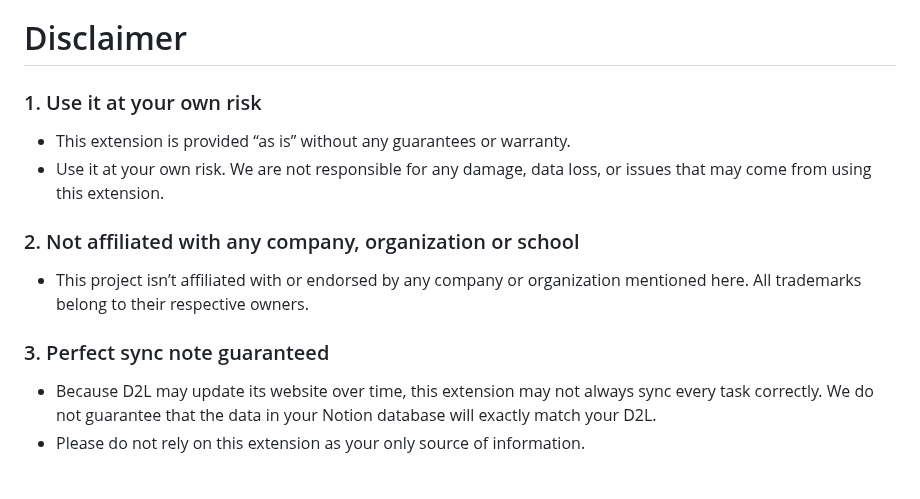
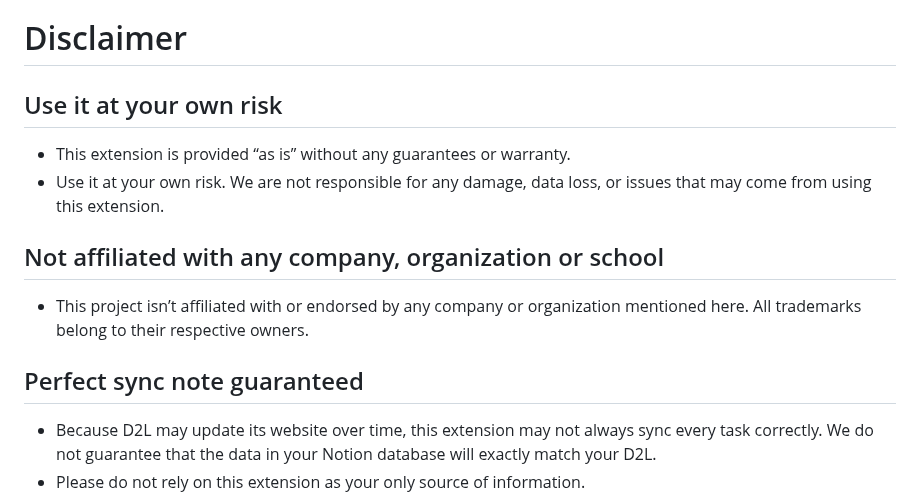
Before and after one commit to buttonbugs/Arizona-D2L-to-Notion, a Markdown page: README.md, the part around the change. Drawn GitHub-style; blank space fills up the shorter version.

```diff
--- a/README.md
+++ b/README.md
@@ -444,14 +444,14 @@ Want to learn more about [Notion Database](https://www.notion.com/help/category/
 - Refresh the [Internal Integration Secret](https://developers.notion.com/docs/create-a-notion-integration#get-your-api-secret) (If you did refresh it, please [copy the Notion API Token again](#2-copy-notion-api-token-to-the-extension))
 
 # Disclaimer
-### 1. Use it at your own risk
+## Use it at your own risk
 - This extension is provided “as is” without any guarantees or warranty.
 - Use it at your own risk. We are not responsible for any damage, data loss, or issues that may come from using this extension.
 
-### 2. Not affiliated with any company, organization or school
+## Not affiliated with any company, organization or school
 - This project isn’t affiliated with or endorsed by any company or organization mentioned here. All trademarks belong to their respective owners.
 
-### 3. Perfect sync note guaranteed
+## Perfect sync note guaranteed
 - Because D2L may update its website over time, this extension may not always sync every task correctly. We do not guarantee that the data in your Notion database will exactly match your D2L.
 - Please do not rely on this extension as your only source of information.
 - We are not responsible if you miss an assignment because of a syncing error. Make sure to check D2L regularly so you don’t overlook anything. Use this extension at your own risk.
```
